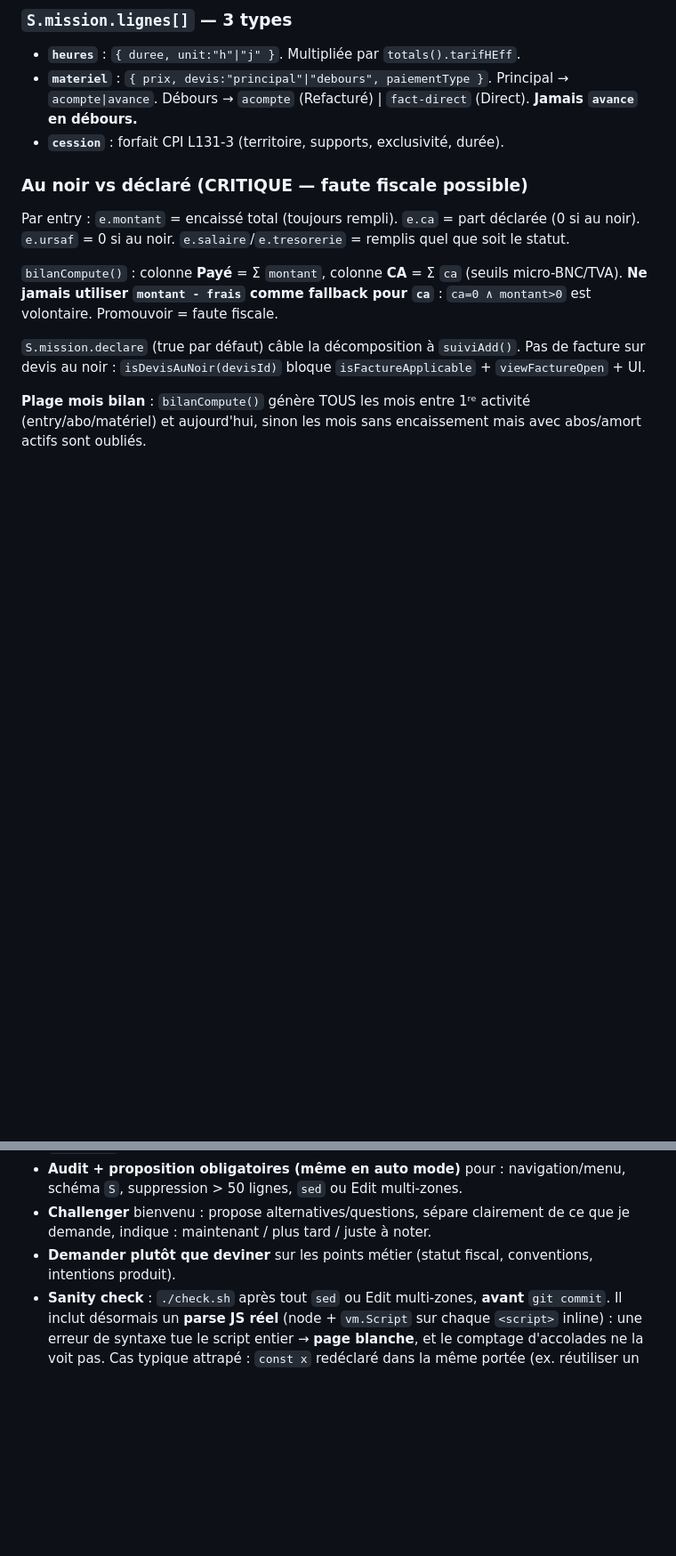
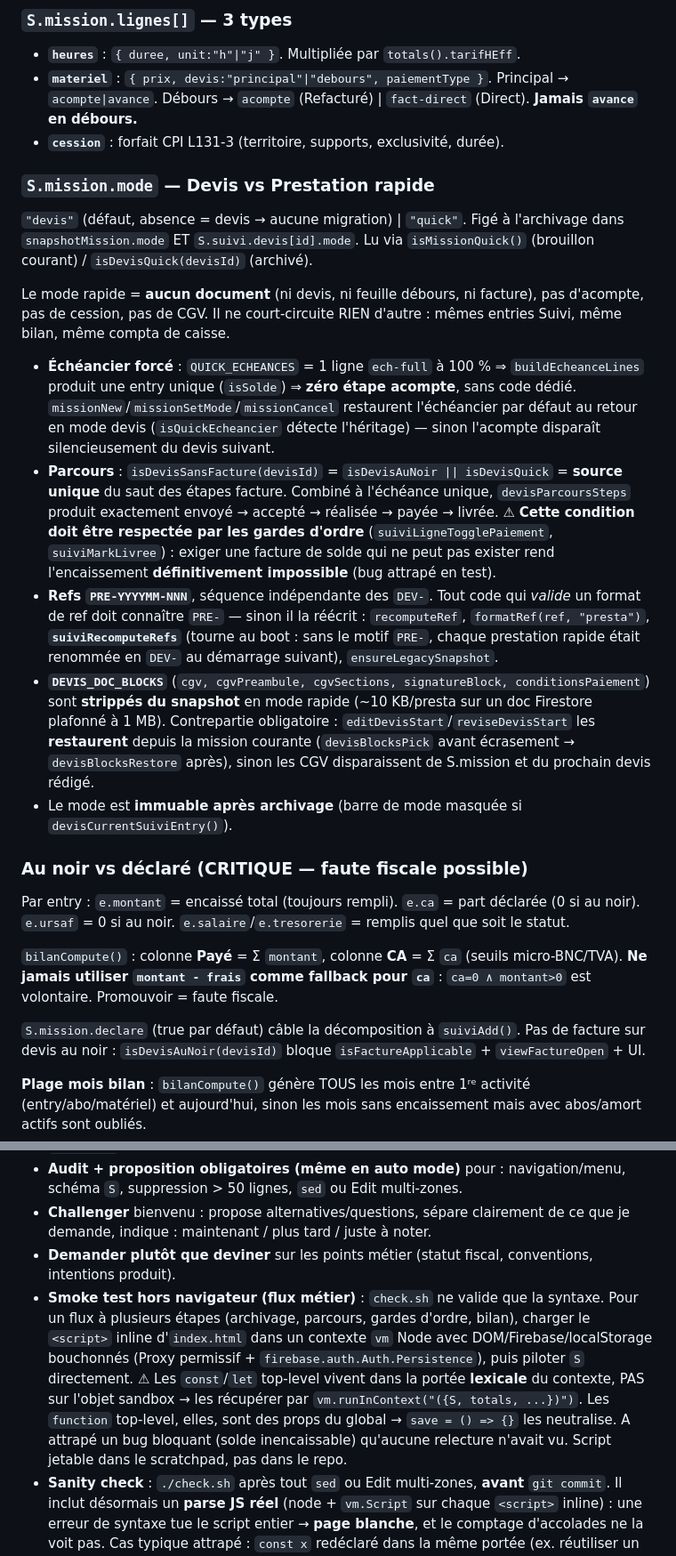
Before and after one commit to mhuur/Photo, a Markdown page: CLAUDE.md, 2 parts joined by grey strips. Shown at 89% size. Drawn GitHub-style; blank space fills up the shorter version.

Commit message:
docs(claude): mode Prestation rapide + smoke test hors navigateur
- Section « S.mission.mode » : échéancier forcé, isDevisSansFacture comme source
  unique, refs PRE- (piège suiviRecomputeRefs), strip/restore des
  DEVIS_DOC_BLOCKS, immuabilité du mode après archivage.
- Méthode : charger le script inline dans un contexte vm Node (DOM/Firebase
  bouchonnés) pour tester un flux métier ; piège des const top-level qui ne sont
  pas exposés sur le sandbox.

Co-Authored-By: Claude Opus 4.8 (1M context) <noreply@anthropic.com>

```diff
--- a/CLAUDE.md
+++ b/CLAUDE.md
@@ -97,6 +97,18 @@ Champs invisibles sur `e` : `pmtTs` (ts paiement, ciblé par `suiviDevisUndo`),
 - **`heures`** : `{ duree, unit:"h"|"j" }`. Multipliée par `totals().tarifHEff`.
 - **`materiel`** : `{ prix, devis:"principal"|"debours", paiementType }`. Principal → `acompte|avance`. Débours → `acompte` (Refacturé) | `fact-direct` (Direct). **Jamais `avance` en débours.**
 - **`cession`** : forfait CPI L131-3 (territoire, supports, exclusivité, durée).
+
+### `S.mission.mode` — Devis vs Prestation rapide
+
+`"devis"` (défaut, absence = devis → aucune migration) | `"quick"`. Figé à l'archivage dans `snapshotMission.mode` ET `S.suivi.devis[id].mode`. Lu via `isMissionQuick()` (brouillon courant) / `isDevisQuick(devisId)` (archivé).
+
+Le mode rapide = **aucun document** (ni devis, ni feuille débours, ni facture), pas d'acompte, pas de cession, pas de CGV. Il ne court-circuite RIEN d'autre : mêmes entries Suivi, même bilan, même compta de caisse.
+
+- **Échéancier forcé** : `QUICK_ECHEANCES` = 1 ligne `ech-full` à 100 % ⇒ `buildEcheanceLines` produit une entry unique (`isSolde`) ⇒ **zéro étape acompte**, sans code dédié. `missionNew`/`missionSetMode`/`missionCancel` restaurent l'échéancier par défaut au retour en mode devis (`isQuickEcheancier` détecte l'héritage) — sinon l'acompte disparaît silencieusement du devis suivant.
+- **Parcours** : `isDevisSansFacture(devisId)` = `isDevisAuNoir || isDevisQuick` = **source unique** du saut des étapes facture. Combiné à l'échéance unique, `devisParcoursSteps` produit exactement envoyé → accepté → réalisée → payée → livrée. ⚠ **Cette condition doit être respectée par les gardes d'ordre** (`suiviLigneTogglePaiement`, `suiviMarkLivree`) : exiger une facture de solde qui ne peut pas exister rend l'encaissement **définitivement impossible** (bug attrapé en test).
+- **Refs `PRE-YYYYMM-NNN`**, séquence indépendante des `DEV-`. Tout code qui *valide* un format de ref doit connaître `PRE-` — sinon il la réécrit : `recomputeRef`, `formatRef(ref, "presta")`, **`suiviRecomputeRefs`** (tourne au boot : sans le motif `PRE-`, chaque prestation rapide était renommée en `DEV-` au démarrage suivant), `ensureLegacySnapshot`.
+- **`DEVIS_DOC_BLOCKS`** (`cgv, cgvPreambule, cgvSections, signatureBlock, conditionsPaiement`) sont **strippés du snapshot** en mode rapide (~10 KB/presta sur un doc Firestore plafonné à 1 MB). Contrepartie obligatoire : `editDevisStart`/`reviseDevisStart` les **restaurent** depuis la mission courante (`devisBlocksPick` avant écrasement → `devisBlocksRestore` après), sinon les CGV disparaissent de S.mission et du prochain devis rédigé.
+- Le mode est **immuable après archivage** (barre de mode masquée si `devisCurrentSuiviEntry()`).
 
 ### Au noir vs déclaré (CRITIQUE — faute fiscale possible)
 
@@ -263,6 +275,7 @@ Dissociation explicite ouverture / marquage. Cliquer ✉ Relance (`gmailRelanceF
 - **Audit + proposition obligatoires (même en auto mode)** pour : navigation/menu, schéma `S`, suppression > 50 lignes, `sed` ou Edit multi-zones.
 - **Challenger** bienvenu : propose alternatives/questions, sépare clairement de ce que je demande, indique : maintenant / plus tard / juste à noter.
 - **Demander plutôt que deviner** sur les points métier (statut fiscal, conventions, intentions produit).
+- **Smoke test hors navigateur (flux métier)** : `check.sh` ne valide que la syntaxe. Pour un flux à plusieurs étapes (archivage, parcours, gardes d'ordre, bilan), charger le `<script>` inline d'`index.html` dans un contexte `vm` Node avec DOM/Firebase/localStorage bouchonnés (Proxy permissif + `firebase.auth.Auth.Persistence`), puis piloter `S` directement. ⚠ Les `const`/`let` top-level vivent dans la portée **lexicale** du contexte, PAS sur l'objet sandbox → les récupérer par `vm.runInContext("({S, totals, ...})")`. Les `function` top-level, elles, sont des props du global → `save = () => {}` les neutralise. A attrapé un bug bloquant (solde inencaissable) qu'aucune relecture n'avait vu. Script jetable dans le scratchpad, pas dans le repo.
 - **Sanity check** : `./check.sh` après tout `sed` ou Edit multi-zones, **avant** `git commit`. Il inclut désormais un **parse JS réel** (node + `vm.Script` sur chaque `<script>` inline) : une erreur de syntaxe tue le script entier → **page blanche**, et le comptage d'accolades ne la voit pas. Cas typique attrapé : `const x` redéclaré dans la même portée (ex. réutiliser un nom déjà destructuré en tête de fonction — `isAnnule` dans `suiviParcoursHtml`). **Avant de déclarer une variable dans un renderer long, vérifier que le nom est libre** (`grep -n "const <nom>"`).
 - **Grep avant Edit sur `index.html`** : vérifier l'unicité de `old_string` (`grep -c`). Beaucoup de patterns courts collisionnent. Si non unique, élargir contexte ou cibler via ancre voisine.
 - **Reads serrés via ancres** : `grep -n "^// ▼ <nom>"` puis `Read offset=<L> limit=80`. Pas 200 lignes par sécurité.
```
